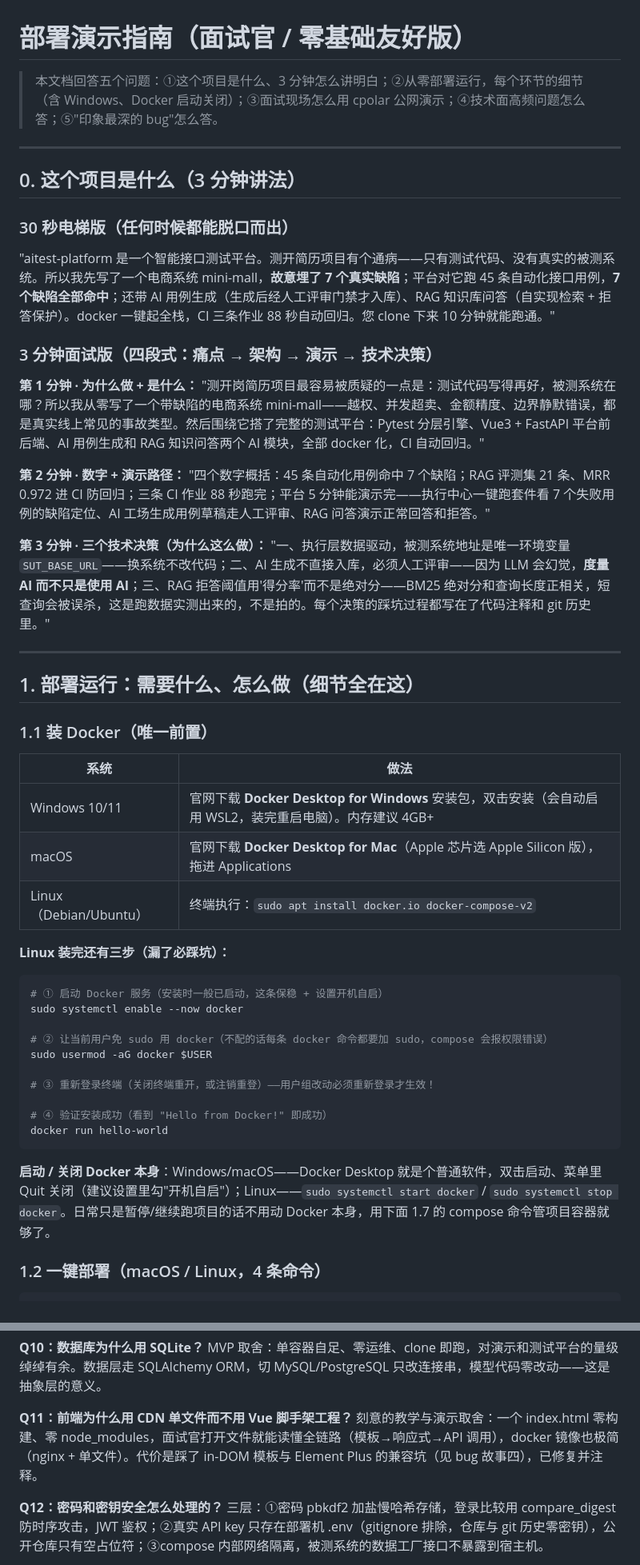
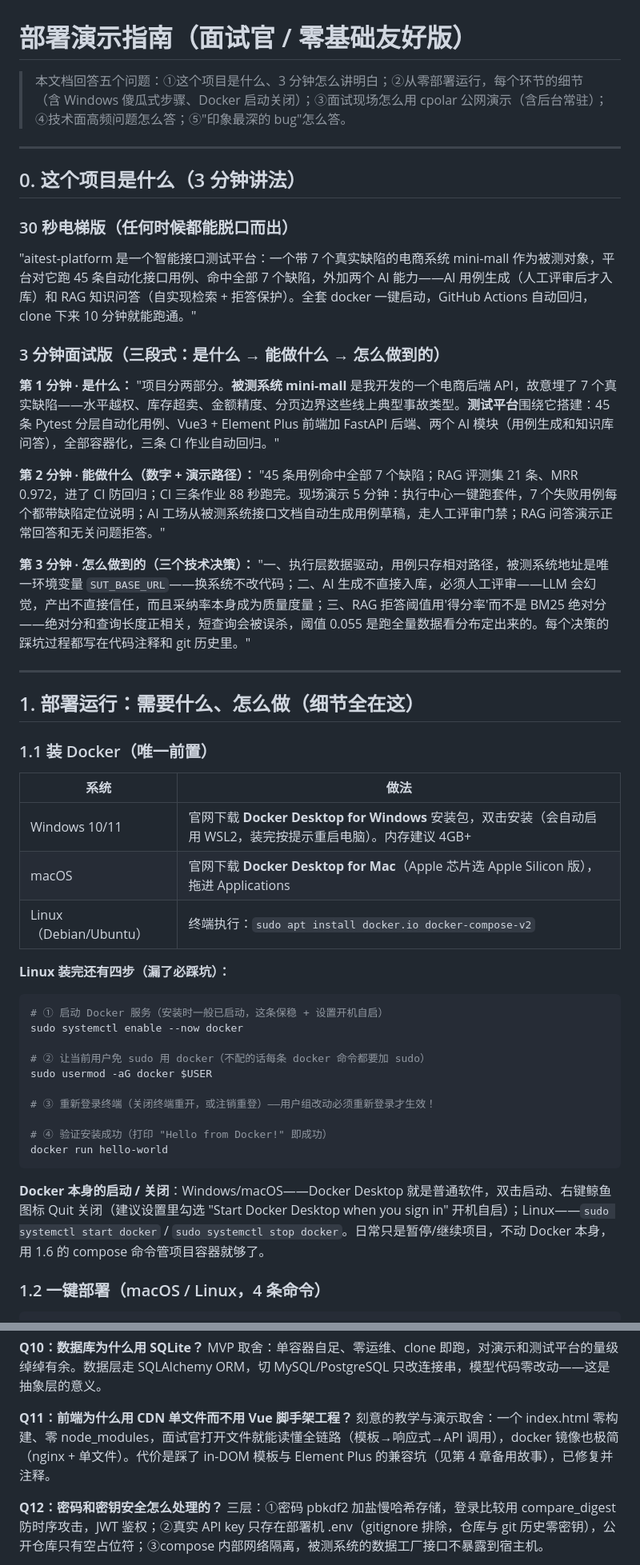
Before and after one commit to Wyy520-create/aitest-platform, a Markdown page: docs/DEMO_GUIDE.md, 2 parts joined by grey strips. Shown at 80% size. GitHub-like rendering.

````diff
--- a/docs/DEMO_GUIDE.md
+++ b/docs/DEMO_GUIDE.md
@@ -1,6 +1,6 @@
 # 部署演示指南（面试官 / 零基础友好版）
 
-> 本文档回答五个问题：①这个项目是什么、3 分钟怎么讲明白；②从零部署运行，每个环节的细节（含 Windows、Docker 启动关闭）；③面试现场怎么用 cpolar 公网演示；④技术面高频问题怎么答；⑤"印象最深的 bug"怎么答。
+> 本文档回答五个问题：①这个项目是什么、3 分钟怎么讲明白；②从零部署运行，每个环节的细节（含 Windows 傻瓜式步骤、Docker 启动关闭）；③面试现场怎么用 cpolar 公网演示（含后台常驻）；④技术面高频问题怎么答；⑤"印象最深的 bug"怎么答。
 
 ---
 
@@ -8,18 +8,18 @@
 
 ### 30 秒电梯版（任何时候都能脱口而出）
 
-"aitest-platform 是一个智能接口测试平台。测开简历项目有个通病——只有测试代码、没有真实的被测系统。所以我先写了一个电商系统 mini-mall，**故意埋了 7 个真实缺陷**；平台对它跑 45 条自动化接口用例，**7 个缺陷全部命中**；还带 AI 用例生成（生成后经人工评审门禁才入库）、RAG 知识库问答（自实现检索 + 拒答保护）。docker 一键起全栈，CI 三条作业 88 秒自动回归。您 clone 下来 10 分钟就能跑通。"
+"aitest-platform 是一个智能接口测试平台：一个带 7 个真实缺陷的电商系统 mini-mall 作为被测对象，平台对它跑 45 条自动化接口用例、命中全部 7 个缺陷，外加两个 AI 能力——AI 用例生成（人工评审后才入库）和 RAG 知识问答（自实现检索 + 拒答保护）。全套 docker 一键启动，GitHub Actions 自动回归，clone 下来 10 分钟就能跑通。"
 
-### 3 分钟面试版（四段式：痛点 → 架构 → 演示 → 技术决策）
+### 3 分钟面试版（三段式：是什么 → 能做什么 → 怎么做到的）
 
-**第 1 分钟 · 为什么做 + 是什么：**
-"测开岗简历项目最容易被质疑的一点是：测试代码写得再好，被测系统在哪？所以我从零写了一个带缺陷的电商系统 mini-mall——越权、并发超卖、金额精度、边界静默错误，都是真实线上常见的事故类型。然后围绕它搭了完整的测试平台：Pytest 分层引擎、Vue3 + FastAPI 平台前后端、AI 用例生成和 RAG 知识问答两个 AI 模块，全部 docker 化，CI 自动回归。"
+**第 1 分钟 · 是什么：**
+"项目分两部分。**被测系统 mini-mall** 是我开发的一个电商后端 API，故意埋了 7 个真实缺陷——水平越权、库存超卖、金额精度、分页边界这些线上典型事故类型。**测试平台**围绕它搭建：45 条 Pytest 分层自动化用例、Vue3 + Element Plus 前端加 FastAPI 后端、两个 AI 模块（用例生成和知识库问答），全部容器化，三条 CI 作业自动回归。"
 
-**第 2 分钟 · 数字 + 演示路径：**
-"四个数字概括：45 条自动化用例命中 7 个缺陷；RAG 评测集 21 条、MRR 0.972 进 CI 防回归；三条 CI 作业 88 秒跑完；平台 5 分钟能演示完——执行中心一键跑套件看 7 个失败用例的缺陷定位、AI 工场生成用例草稿走人工评审、RAG 问答演示正常回答和拒答。"
+**第 2 分钟 · 能做什么（数字 + 演示路径）：**
+"45 条用例命中全部 7 个缺陷；RAG 评测集 21 条、MRR 0.972，进了 CI 防回归；CI 三条作业 88 秒跑完。现场演示 5 分钟：执行中心一键跑套件，7 个失败用例每个都带缺陷定位说明；AI 工场从被测系统接口文档自动生成用例草稿，走人工评审门禁；RAG 问答演示正常回答和无关问题拒答。"
 
-**第 3 分钟 · 三个技术决策（为什么这么做）：**
-"一、执行层数据驱动，被测系统地址是唯一环境变量 `SUT_BASE_URL`——换系统不改代码；二、AI 生成不直接入库，必须人工评审——因为 LLM 会幻觉，**度量 AI 而不只是使用 AI**；三、RAG 拒答阈值用'得分率'而不是绝对分——BM25 绝对分和查询长度正相关，短查询会被误杀，这是跑数据实测出来的，不是拍的。每个决策的踩坑过程都写在了代码注释和 git 历史里。"
+**第 3 分钟 · 怎么做到的（三个技术决策）：**
+"一、执行层数据驱动，用例只存相对路径，被测系统地址是唯一环境变量 `SUT_BASE_URL`——换系统不改代码；二、AI 生成不直接入库，必须人工评审——LLM 会幻觉，产出不直接信任，而且采纳率本身成为质量度量；三、RAG 拒答阈值用'得分率'而不是 BM25 绝对分——绝对分和查询长度正相关，短查询会被误杀，阈值 0.055 是跑全量数据看分布定出来的。每个决策的踩坑过程都写在代码注释和 git 历史里。"
 
 ---
 
@@ -29,26 +29,26 @@
 
 | 系统 | 做法 |
 |---|---|
-| Windows 10/11 | 官网下载 **Docker Desktop for Windows** 安装包，双击安装（会自动启用 WSL2，装完重启电脑）。内存建议 4GB+ |
+| Windows 10/11 | 官网下载 **Docker Desktop for Windows** 安装包，双击安装（会自动启用 WSL2，装完按提示重启电脑）。内存建议 4GB+ |
 | macOS | 官网下载 **Docker Desktop for Mac**（Apple 芯片选 Apple Silicon 版），拖进 Applications |
 | Linux（Debian/Ubuntu） | 终端执行：`sudo apt install docker.io docker-compose-v2` |
 
-**Linux 装完还有三步（漏了必踩坑）：**
+**Linux 装完还有四步（漏了必踩坑）：**
 
 ```bash
 # ① 启动 Docker 服务（安装时一般已启动，这条保稳 + 设置开机自启）
 sudo systemctl enable --now docker
 
-# ② 让当前用户免 sudo 用 docker（不配的话每条 docker 命令都要加 sudo，compose 会报权限错误）
+# ② 让当前用户免 sudo 用 docker（不配的话每条 docker 命令都要加 sudo）
 sudo usermod -aG docker $USER
 
 # ③ 重新登录终端（关闭终端重开，或注销重登）——用户组改动必须重新登录才生效！
 
-# ④ 验证安装成功（看到 "Hello from Docker!" 即成功）
+# ④ 验证安装成功（打印 "Hello from Docker!" 即成功）
 docker run hello-world
 ```
 
-**启动 / 关闭 Docker 本身**：Windows/macOS——Docker Desktop 就是个普通软件，双击启动、菜单里 Quit 关闭（建议设置里勾"开机自启"）；Linux——`sudo systemctl start docker` / `sudo systemctl stop docker`。日常只是暂停/继续跑项目的话不用动 Docker 本身，用下面 1.7 的 compose 命令管项目容器就够了。
+**Docker 本身的启动 / 关闭**：Windows/macOS——Docker Desktop 就是普通软件，双击启动、右键鲸鱼图标 Quit 关闭（建议设置里勾选 "Start Docker Desktop when you sign in" 开机自启）；Linux——`sudo systemctl start docker` / `sudo systemctl stop docker`。日常只是暂停/继续项目，不动 Docker 本身，用 1.6 的 compose 命令管项目容器就够了。
 
 ### 1.2 一键部署（macOS / Linux，4 条命令）
 
@@ -201,7 +259,7 @@ LLM 访问做了抽象：有 key 走 DeepSeek 真实调用，无 key 自动降
 MVP 取舍：单容器自足、零运维、clone 即跑，对演示和测试平台的量级绰绰有余。数据层走 SQLAlchemy ORM，切 MySQL/PostgreSQL 只改连接串，模型代码零改动——这是抽象层的意义。
 
 **Q11：前端为什么用 CDN 单文件而不用 Vue 脚手架工程？**
-刻意的教学与演示取舍：一个 index.html 零构建、零 node_modules，面试官打开文件就能读懂全链路（模板→响应式→API 调用），docker 镜像也极简（nginx + 单文件）。代价是踩了 in-DOM 模板与 Element Plus 的兼容坑（见 bug 故事四），已修复并注释。
+刻意的教学与演示取舍：一个 index.html 零构建、零 node_modules，面试官打开文件就能读懂全链路（模板→响应式→API 调用），docker 镜像也极简（nginx + 单文件）。代价是踩了 in-DOM 模板与 Element Plus 的兼容坑（见第 4 章备用故事），已修复并注释。
 
 **Q12：密码和密钥安全怎么处理的？**
 三层：①密码 pbkdf2 加盐慢哈希存储，登录比较用 compare_digest 防时序攻击，JWT 鉴权；②真实 API key 只存在部署机 .env（gitignore 排除，仓库与 git 历史零密钥），公开仓库只有空占位符；③compose 内部网络隔离，被测系统的数据工厂接口不暴露到宿主机。
````
Also changed, not shown: other parts of docs/DEMO_GUIDE.md (+76 -18 lines).
